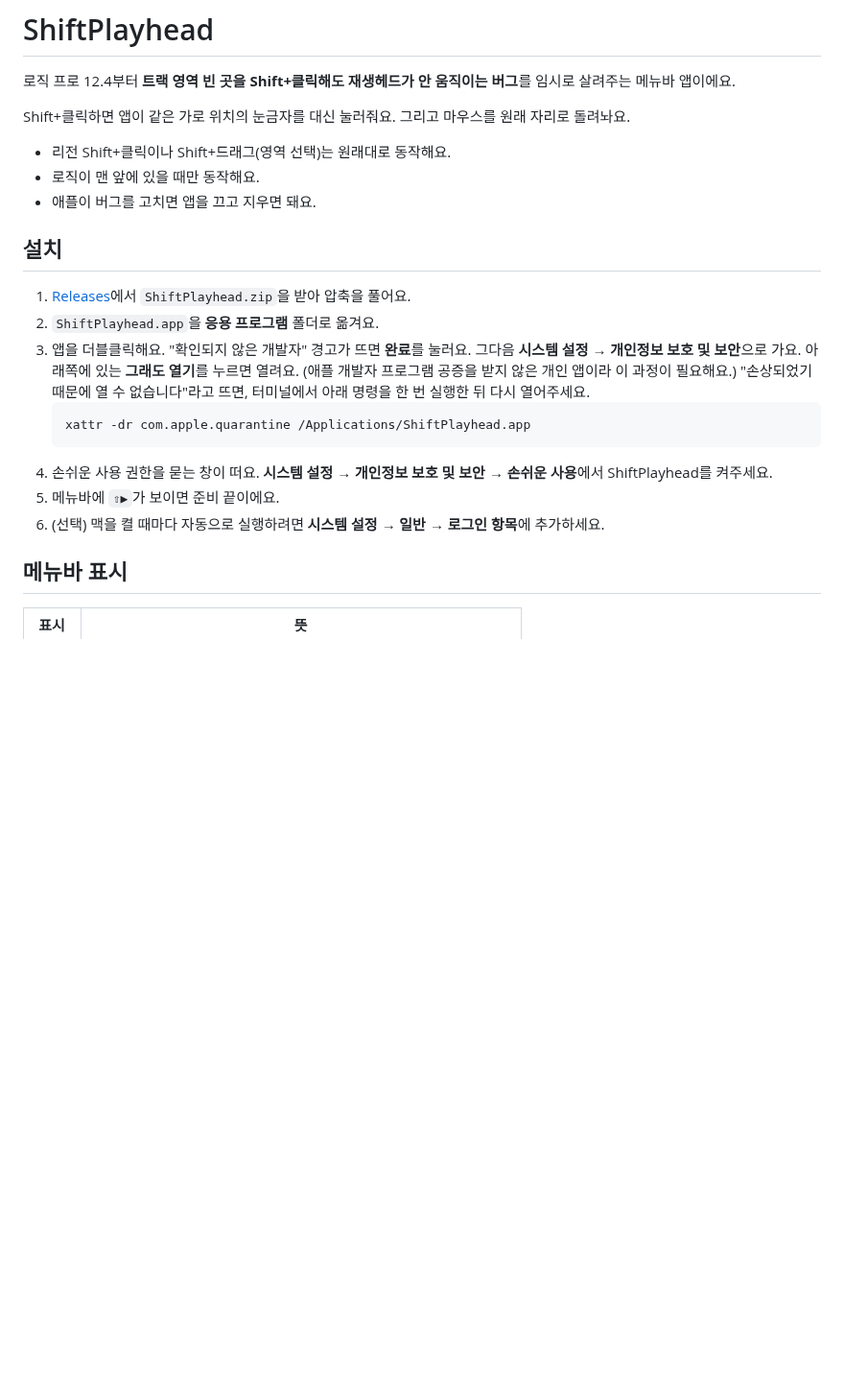
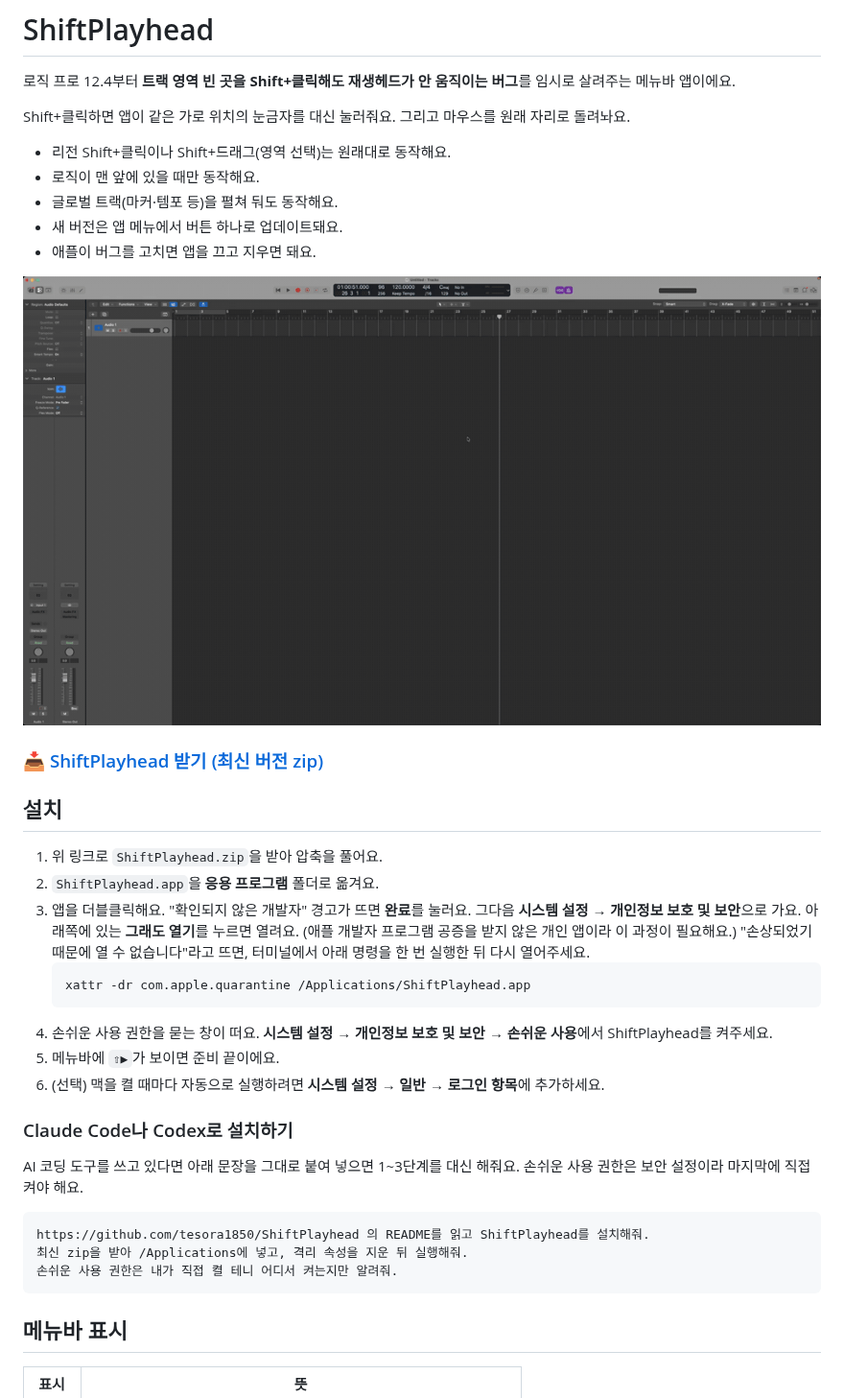
Before and after one commit to tesora1850/ShiftPlayhead, a Markdown page: README.md, the part around one of its changes. Shown at 96% size. Rendered like a GitHub page; pictures changed too: docs/demo.gif (added); blank space fills up the shorter version.

Commit message:
README: 데모, 바로 받기 링크, AI 도구로 설치하기, 문제 해결
Co-Authored-By: Claude Opus 5.5 <noreply@anthropic.com>

````diff
--- a/README.md
+++ b/README.md
@@ -6,11 +6,17 @@ Shift+클릭하면 앱이 같은 가로 위치의 눈금자를 대신 눌러줘
 
 - 리전 Shift+클릭이나 Shift+드래그(영역 선택)는 원래대로 동작해요.
 - 로직이 맨 앞에 있을 때만 동작해요.
+- 글로벌 트랙(마커·템포 등)을 펼쳐 둬도 동작해요.
+- 새 버전은 앱 메뉴에서 버튼 하나로 업데이트돼요.
 - 애플이 버그를 고치면 앱을 끄고 지우면 돼요.
+
+![빈 곳 Shift+클릭으로 재생헤드가 이동하는 모습](docs/demo.gif)
+
+### 📥 [ShiftPlayhead 받기 (최신 버전 zip)](https://github.com/tesora1850/ShiftPlayhead/releases/latest/download/ShiftPlayhead.zip)
 
 ## 설치
 
-1. [Releases](../../releases)에서 `ShiftPlayhead.zip`을 받아 압축을 풀어요.
+1. 위 링크로 `ShiftPlayhead.zip`을 받아 압축을 풀어요.
 2. `ShiftPlayhead.app`을 **응용 프로그램** 폴더로 옮겨요.
 3. 앱을 더블클릭해요. "확인되지 않은 개발자" 경고가 뜨면 **완료**를 눌러요.
    그다음 **시스템 설정 → 개인정보 보호 및 보안**으로 가요. 아래쪽에 있는 **그래도 열기**를 누르면 열려요.
@@ -22,6 +28,16 @@ Shift+클릭하면 앱이 같은 가로 위치의 눈금자를 대신 눌러줘
 4. 손쉬운 사용 권한을 묻는 창이 떠요. **시스템 설정 → 개인정보 보호 및 보안 → 손쉬운 사용**에서 ShiftPlayhead를 켜주세요.
 5. 메뉴바에 `⇧▶︎`가 보이면 준비 끝이에요.
 6. (선택) 맥을 켤 때마다 자동으로 실행하려면 **시스템 설정 → 일반 → 로그인 항목**에 추가하세요.
+
+### Claude Code나 Codex로 설치하기
+
+AI 코딩 도구를 쓰고 있다면 아래 문장을 그대로 붙여 넣으면 1~3단계를 대신 해줘요. 손쉬운 사용 권한은 보안 설정이라 마지막에 직접 켜야 해요.
+
+```
+https://github.com/tesora1850/ShiftPlayhead 의 README를 읽고 ShiftPlayhead를 설치해줘.
+최신 zip을 받아 /Applications에 넣고, 격리 속성을 지운 뒤 실행해줘.
+손쉬운 사용 권한은 내가 직접 켤 테니 어디서 켜는지만 알려줘.
+```
 
 ## 메뉴바 표시
 
````
Also changed, not shown: other parts of README.md (+12 -4 lines).
